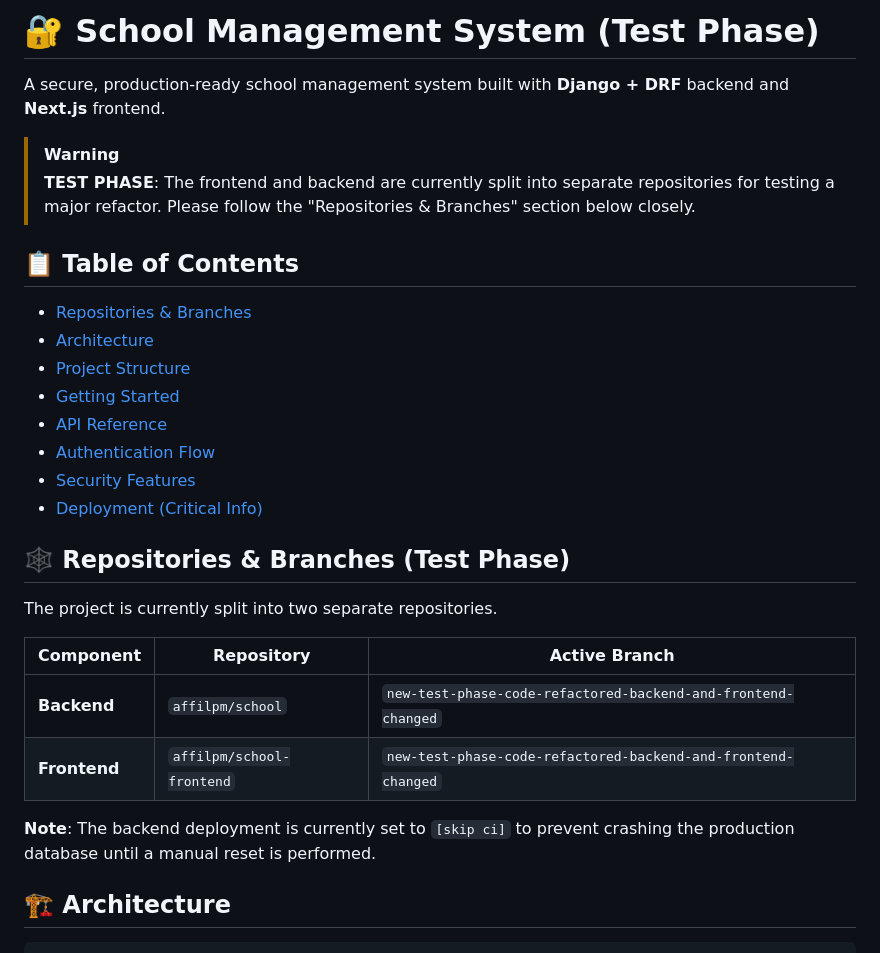
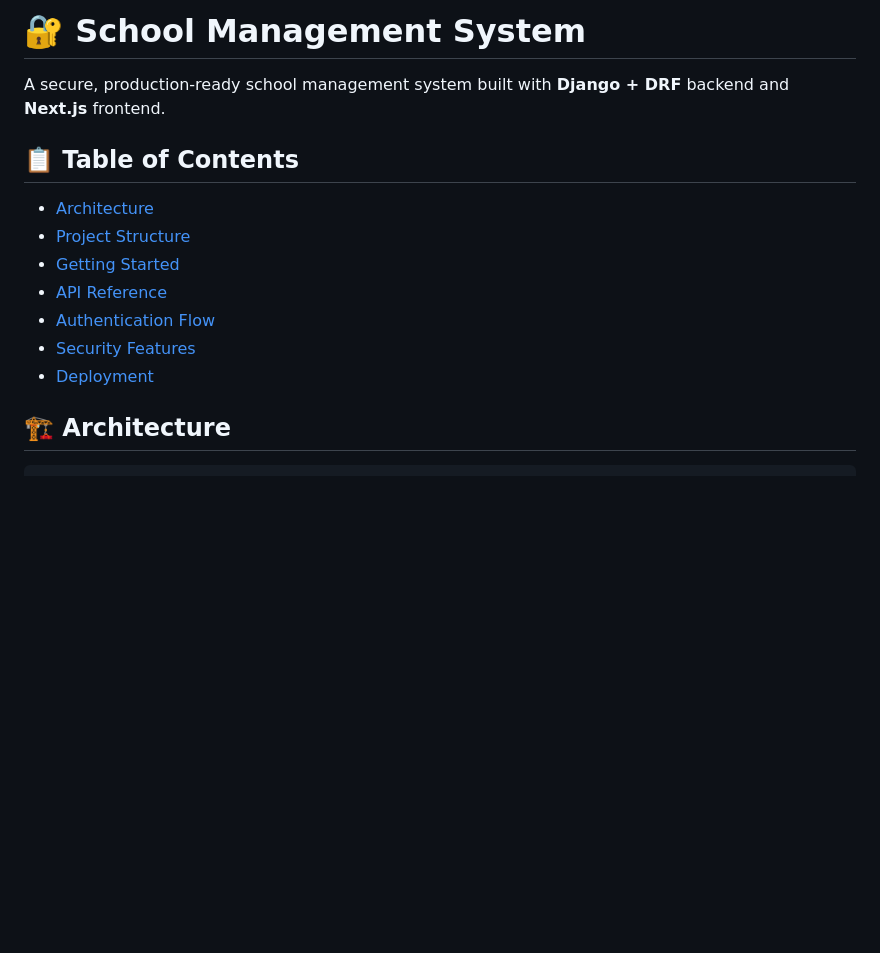
Before and after one commit to affilpm/campusweb-pro-backend, a Markdown page: README.md, the part around one of its changes. Drawn GitHub-style; blank space fills up the shorter version.

```diff
--- a/README.md
+++ b/README.md
@@ -1,31 +1,16 @@
-# 🔐 School Management System (Test Phase)
+# 🔐 School Management System
 
 A secure, production-ready school management system built with **Django + DRF** backend and **Next.js** frontend.
 
-> [!WARNING]
-> **TEST PHASE**: The frontend and backend are currently split into separate repositories for testing a major refactor. Please follow the "Repositories & Branches" section below closely.
-
 ## 📋 Table of Contents
 
-- [Repositories & Branches](#repositories--branches-test-phase)
 - [Architecture](#architecture)
 - [Project Structure](#project-structure)
 - [Getting Started](#getting-started)
 - [API Reference](#api-reference)
 - [Authentication Flow](#authentication-flow)
 - [Security Features](#security-features)
-- [Deployment (Critical Info)](#deployment-cicd-critical)
-
-## 🕸 Repositories & Branches (Test Phase)
-
-The project is currently split into two separate repositories.
-
-| Component | Repository | Active Branch |
-|-----------|------------|---------------|
-| **Backend** | `affilpm/school` | `new-test-phase-code-refactored-backend-and-frontend-changed` |
-| **Frontend** | `affilpm/school-frontend` | `new-test-phase-code-refactored-backend-and-frontend-changed` |
-
-**Note**: The backend deployment is currently set to `[skip ci]` to prevent crashing the production database until a manual reset is performed.
+- [Deployment](#deployment)
 
 ## 🏗 Architecture
 
```
Also changed, not shown: other parts of README.md (+19 -48 lines).
